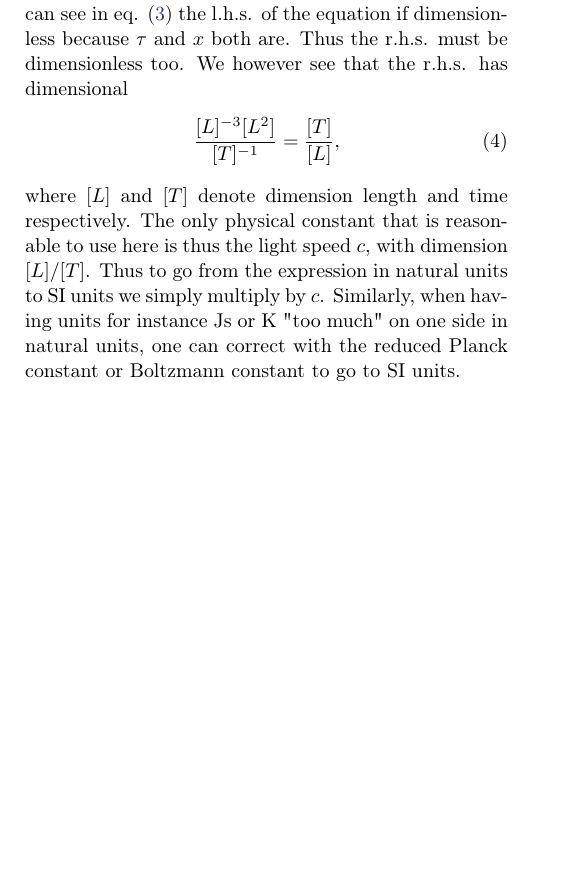
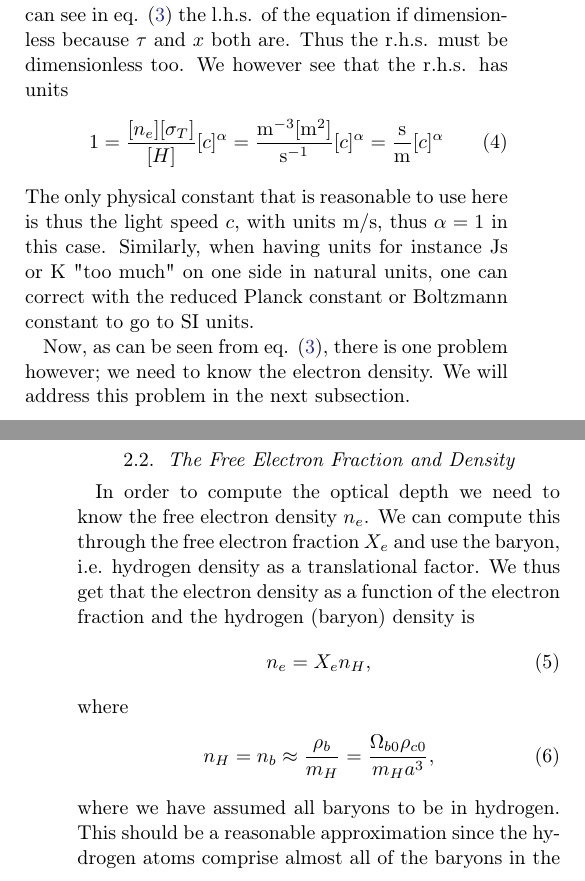
Before and after one commit to SagittariusA-Star/AST5220-Milestone-I, a LaTeX paper (doc/Milestone_II_Report.tex): part of one column of page 1 of 3 before the commit and two parts of the columns of pages 1 and 2 of 4 after it, the two joined at a grey line, cut so that both start at the same text, the shorter picture padded with empty space. Compiled offline with pdfLaTeX.

Commit message:
Further writing on the method section. Started on electron fraction

```diff
--- a/doc/Milestone_II_Report.tex
+++ b/doc/Milestone_II_Report.tex
@@ -44,12 +44,26 @@ We however will for practical reasons choose to solve for $\tau$ by solving the
     \dv{\tau}{x} = -\frac{n_e\sigma_T}{H} = -\frac{n_e\sigma_T}{H}c,
     \label{eq:tau_ode}
 \end{align}
-where $x = log(a)$ and $H = \frac{\dot{a}}{a}$ are the log-scale factor and the Hubble parameter respectively. We choose this ansatz instead of the integral, so we can use the \texttt{ODEsolver} routine provided by \cite{winther:2020}. We went from natural units to SI units in the last step. The equations provided by \cite{winther:2020} are given in natural units, however we want them to be in SI units, so as to enable solving in C++ using the constants in \texttt{Utils.h} provided by \cite{winther:2020}. We will show the dimensional analysis to go from natural units to SI on the example above, and than just provide the equations in SI units with all the constants from now on. As one can see in eq. (\ref{eq:tau_ode}) the l.h.s. of the equation if dimensionless because $\tau$ and $x$ both are. Thus the r.h.s. must be dimensionless too. We however see that the r.h.s. has dimensional
+where $x = log(a)$ and $H = \frac{\dot{a}}{a}$ are the log-scale factor and the Hubble parameter respectively. The Hubble parameter is found by the Friedmann equation through the previously developed code in \cite{stutzer:2020}. We choose this ansatz instead of the integral, so we can use the \texttt{ODEsolver} routine provided by \cite{winther:2020}. We went from natural units to SI units in the last step. The equations provided by \cite{winther:2020} are given in natural units, however we want them to be in SI units, so as to enable solving in C++ using the constants in \texttt{Utils.h} provided by \cite{winther:2020}. We will show the dimensional analysis to go from natural units to SI on the example above, and than just provide the equations in SI units with all the constants from now on. As one can see in eq. (\ref{eq:tau_ode}) the l.h.s. of the equation if dimensionless because $\tau$ and $x$ both are. Thus the r.h.s. must be dimensionless too. We however see that the r.h.s. has units
 \begin{align}
-    \frac{[L]^{-3}[L^{2}]}{[T]^{-1}} = \frac{[T]}{[L]},
+    1 = \frac{[n_e][\sigma_T]}{[H]}[c]^\alpha = \frac{\rm{m}^{-3}[\rm{m}^{2}]}{\rm{s}^{-1}}[c]^\alpha = \frac{\rm{s}}{\rm{m}}[c]^\alpha
 \end{align}
-where $[L]$ and $[T]$ denote dimension length and time respectively. The only physical constant that is reasonable to use here is thus the light speed $c$, with dimension $[L]/[T]$. Thus to go from the expression in natural units to SI units we simply multiply by $c$. Similarly, when having units for instance $\rm{Js}$ or $\rm{K}$ "too much" on one side in natural units, one can correct with the reduced Planck constant or Boltzmann constant to go to SI units.
+The only physical constant that is reasonable to use here is thus the light speed $c$, with units $\rm{m}/\rm{s}$, thus $\alpha = 1$ in this case. Similarly, when having units for instance $\rm{Js}$ or $\rm{K}$ "too much" on one side in natural units, one can correct with the reduced Planck constant or Boltzmann constant to go to SI units.
 
+Now, as can be seen from eq. (\ref{eq:tau_ode}), there is one problem however; we need to know the electron density. We will address this problem in the next subsection.
+
+\subsection{The Free Electron Fraction and Density}
+In order to compute the optical depth we need to know the free electron density $n_e$. We can compute this through the free electron fraction $X_e$ and use the baryon, i.e. hydrogen density as a translational factor. We thus get that the electron density as a function of the electron fraction and the hydrogen (baryon) density is
+\begin{align}
+    n_e = X_e n_H,
+\end{align}
+where
+\begin{align}
+    n_H = n_b \approx \frac{\rho_b}{m_H} = \frac{\Omega_{b0} \rho_{c0}}{m_H a^3},
+\end{align}
+where we have assumed all baryons to be in hydrogen. This should be a reasonable approximation since the hydrogen atoms comprise almost all of the baryons in the universe. Here the baryon density parameter and the critcal density today are given as their regular expressions found in and computed in \cite{stutzer:2020}. The time dependence of the baryon density is solaly in the scale factor $a^{-3} = e^{-3x}$ factor.
+
+The remaining job to find $n_e$ is to find the electron fraction $X_e$. This turns out to be the hardest part of the total work. We can find $X_e$ through solving the Boltzmann equation for a creation/annihilation reaction of the type $e^{+} + e^{-} \rightleftharpoons 2\gamma$, in the early universe. However, the photons can also scatter on free electrons once their energy becomes sufficiently low
 
 
 \section{Results/Discussion}\label{sec:Results}
```
Also changed, not shown: doc/Milestone_II_Report.pdf, doc/Milestone_II_Report.tex (2 more changed lines).
